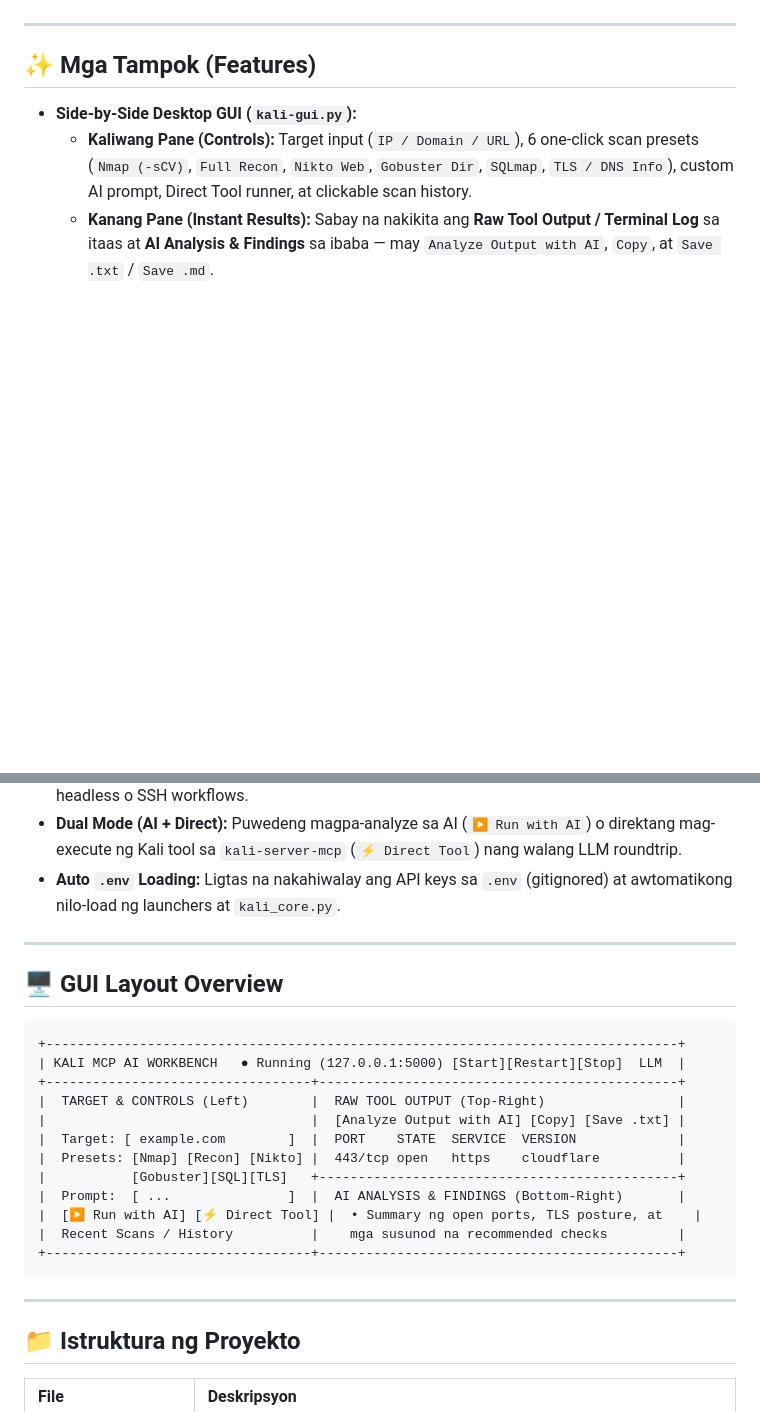
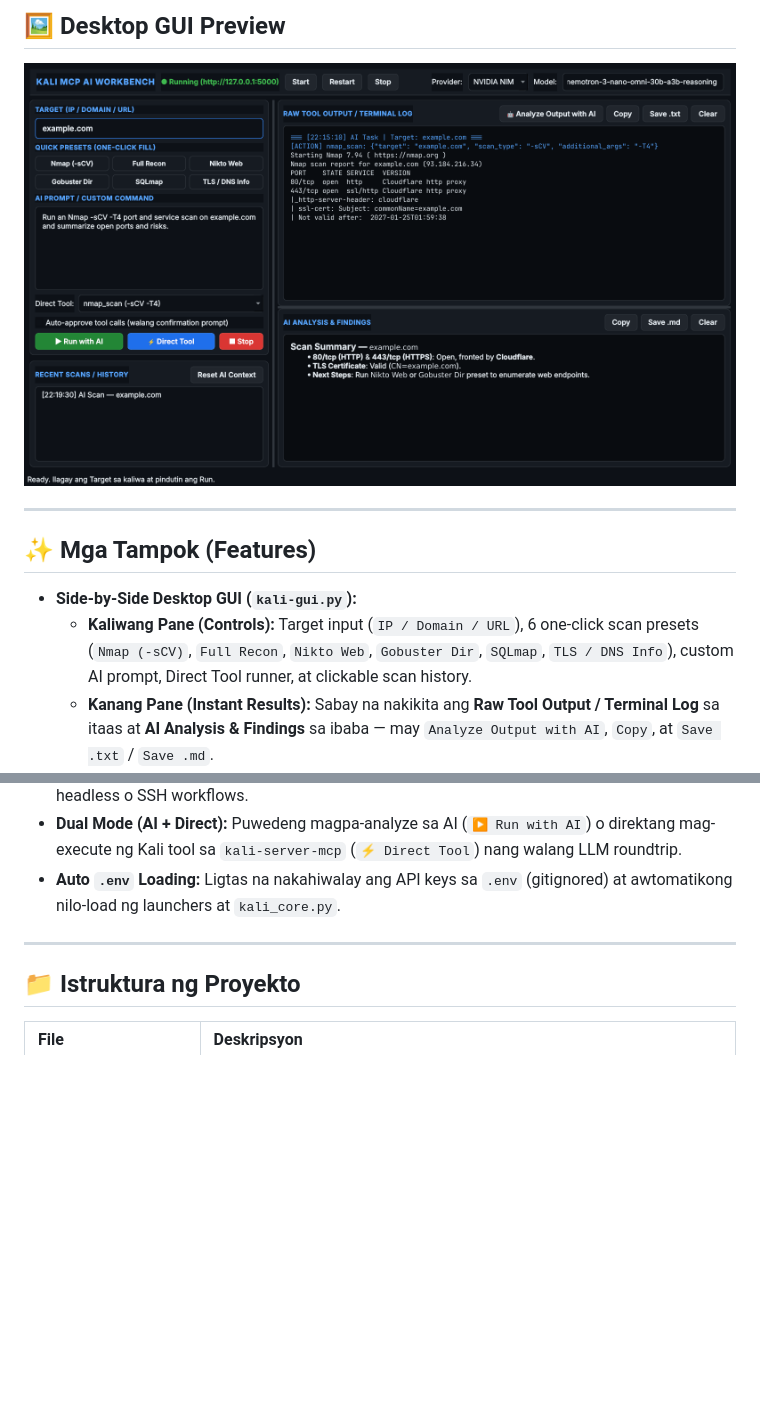
Before and after one commit to willygailo/kali-mcp, a Markdown page: README.md, 2 parts joined by grey strips. Rendered like a GitHub page; pictures changed too: assets/gui-preview.png (added); blank space fills up the shorter version.

````diff
--- a/README.md
+++ b/README.md
@@ -9,3 +20,8 @@
+## 🖼️ Desktop GUI Preview
+
+<p align="center">
+  <img src="assets/gui-preview.png" alt="Kali MCP AI Workbench Desktop GUI" width="100%" />
+</p>
 
 ---
 
@@ -21,25 +37,6 @@
 
 ---
 
-## 🖥️ GUI Layout Overview
-
-```text
-+---------------------------------------------------------------------------------+
-| KALI MCP AI WORKBENCH   ● Running (127.0.0.1:5000) [Start][Restart][Stop]  LLM  |
-+----------------------------------+----------------------------------------------+
-|  TARGET & CONTROLS (Left)        |  RAW TOOL OUTPUT (Top-Right)                 |
-|                                  |  [Analyze Output with AI] [Copy] [Save .txt] |
-|  Target: [ example.com        ]  |  PORT    STATE  SERVICE  VERSION             |
-|  Presets: [Nmap] [Recon] [Nikto] |  443/tcp open   https    cloudflare          |
-|           [Gobuster][SQL][TLS]   +----------------------------------------------+
-|  Prompt:  [ ...               ]  |  AI ANALYSIS & FINDINGS (Bottom-Right)       |
-|  [▶ Run with AI] [⚡ Direct Tool] |  • Summary ng open ports, TLS posture, at    |
-|  Recent Scans / History          |    mga susunod na recommended checks         |
-+----------------------------------+----------------------------------------------+
-```
-
----
-
 ## 📁 Istruktura ng Proyekto
 
 | File | Deskripsyon |
````
Also changed, not shown: other parts of README.md (+57 -4 lines), CONTRIBUTING.md (added, +60 -0 lines).
